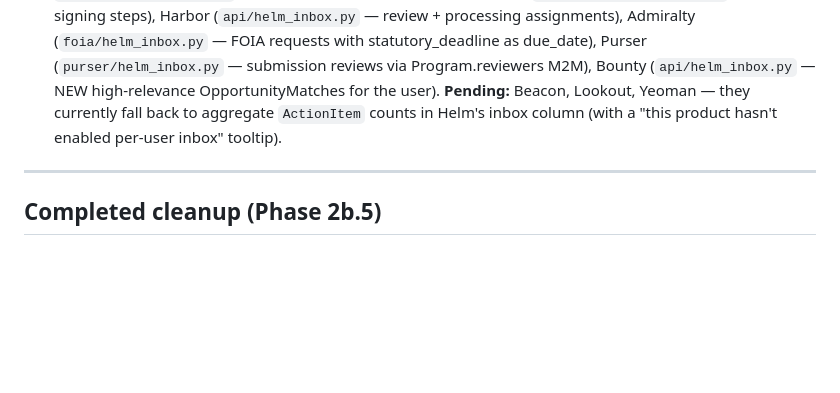
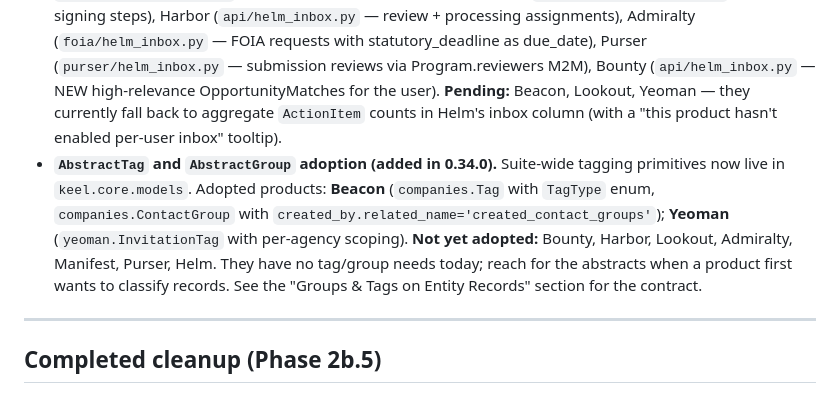
Before and after one commit to okeefedaniel/keel, a Markdown page: CLAUDE.md, the part around one of its changes. GitHub-like rendering; blank space fills up the shorter version.

```diff
--- a/CLAUDE.md
+++ b/CLAUDE.md
@@ -829,6 +829,7 @@ Bump both files in the same commit as the code change, then bump pins in all pro
 - **Railway "Wait for CI" gate — silent SKIPPED deploys.** All 9 services are wired to GitHub source with Railway's Source → Check Suites toggle ("Wait for CI") enabled (helm, manifest, harbor, admiralty, beacon, yeoman, lookout). When the GitHub Actions check suite fails on a commit, Railway records the deploy with `status=SKIPPED` and `skippedReason="CI check suite failed"` — no build logs, no error in the dashboard, the previous SUCCESS image keeps serving. `railway redeploy` redeploys the last successful image (still stale); only `railway up` (uploads tarball, bypasses GitHub gate) ships the new code. **Diagnose:** `railway deployment list --service <name> --json | jq '.[].meta.skippedReason'` — if the reason is "CI check suite failed", fix the failing CI step (it's almost always Bandit B602 on `subprocess.run(..., shell=True)` in `startup.py`, or a keel pin pointing at a rebased orphan SHA, or a Django app with a broken `import *` re-export). Purser and bounty have the toggle off and ship even when CI is red — that's why they look unaffected.
 - **`DEMO_PASSWORD` env var (added 0.19.0, removed 0.20.1).** keel 0.19.0's CSO security pass added a `_validate_demo_password` boot tripwire that required `DEMO_PASSWORD` to be set to a non-default value on every `DEMO_MODE=True` service, otherwise Django refused to import. The intent was to close the parallel `/accounts/login/` attack surface that the suite-wide `demo2026!` fallback opened, but the import-time crash crash-looped all 9 demo services on 2026-04-27 once the keel pin propagated faster than the env var did. 0.20.1 makes demo users passwordless (`set_unusable_password()`), so the credential, the env var, the `_INSECURE_DEMO_PASSWORD` sentinel, and the validator are all gone. **Action required when bumping a product to keel ≥ 0.20.1:** also update any product-specific seed commands (`seed_demo`, `seed_demo_users`, `seed_data.py`, etc.) to call `set_unusable_password()` instead of `set_password(DEMO_PASSWORD)`, and drop the `DEMO_PASSWORD` setting from `settings.py`. Otherwise the seed command silently writes a real Django hash on every demo user (using whichever fallback the product hardcoded — typically `demo2026!`), re-opening the form-login attack surface that this whole change exists to close. The `DEMO_PASSWORD` Railway env var is ignored after the bump and can be left in place or stripped.
 - **Per-user inbox endpoint (`/api/v1/helm-feed/inbox/`) is the per-user companion to the aggregate helm-feed.** Powers Helm's "Awaiting Me" column. `keel.feed.helm_inbox_view` (added in 0.18.0) handles auth, rate limiting, per-user-per-path caching (NEVER cache by path alone — that would leak between users), and OIDC-sub → KeelUser resolution via `SocialAccount(provider='keel', uid=sub)`. Each peer wraps a `build_inbox(request, user) -> dict` function with `@helm_inbox_view`. Unknown sub returns 200 + empty `items[]` (not 404) so Helm's aggregator renders cleanly. Returns the `UserInbox` shape from `helm.dashboard.feed_contract`: `items[]` (id, type, title, deep_link, waiting_since, due_date, priority) + `unread_notifications[]`. **Wired peers as of 2026-04-26:** Manifest (`signatures/helm_inbox.py` — pilot, signing steps), Harbor (`api/helm_inbox.py` — review + processing assignments), Admiralty (`foia/helm_inbox.py` — FOIA requests with statutory_deadline as due_date), Purser (`purser/helm_inbox.py` — submission reviews via Program.reviewers M2M), Bounty (`api/helm_inbox.py` — NEW high-relevance OpportunityMatches for the user). **Pending:** Beacon, Lookout, Yeoman — they currently fall back to aggregate `ActionItem` counts in Helm's inbox column (with a "this product hasn't enabled per-user inbox" tooltip).
+- **`AbstractTag` and `AbstractGroup` adoption (added in 0.34.0).** Suite-wide tagging primitives now live in `keel.core.models`. Adopted products: **Beacon** (`companies.Tag` with `TagType` enum, `companies.ContactGroup` with `created_by.related_name='created_contact_groups'`); **Yeoman** (`yeoman.InvitationTag` with per-agency scoping). **Not yet adopted:** Bounty, Harbor, Lookout, Admiralty, Manifest, Purser, Helm. They have no tag/group needs today; reach for the abstracts when a product first wants to classify records. See the "Groups & Tags on Entity Records" section for the contract.
 
 ---
 
```
Also changed, not shown: other parts of CLAUDE.md (+1 -1 lines).
